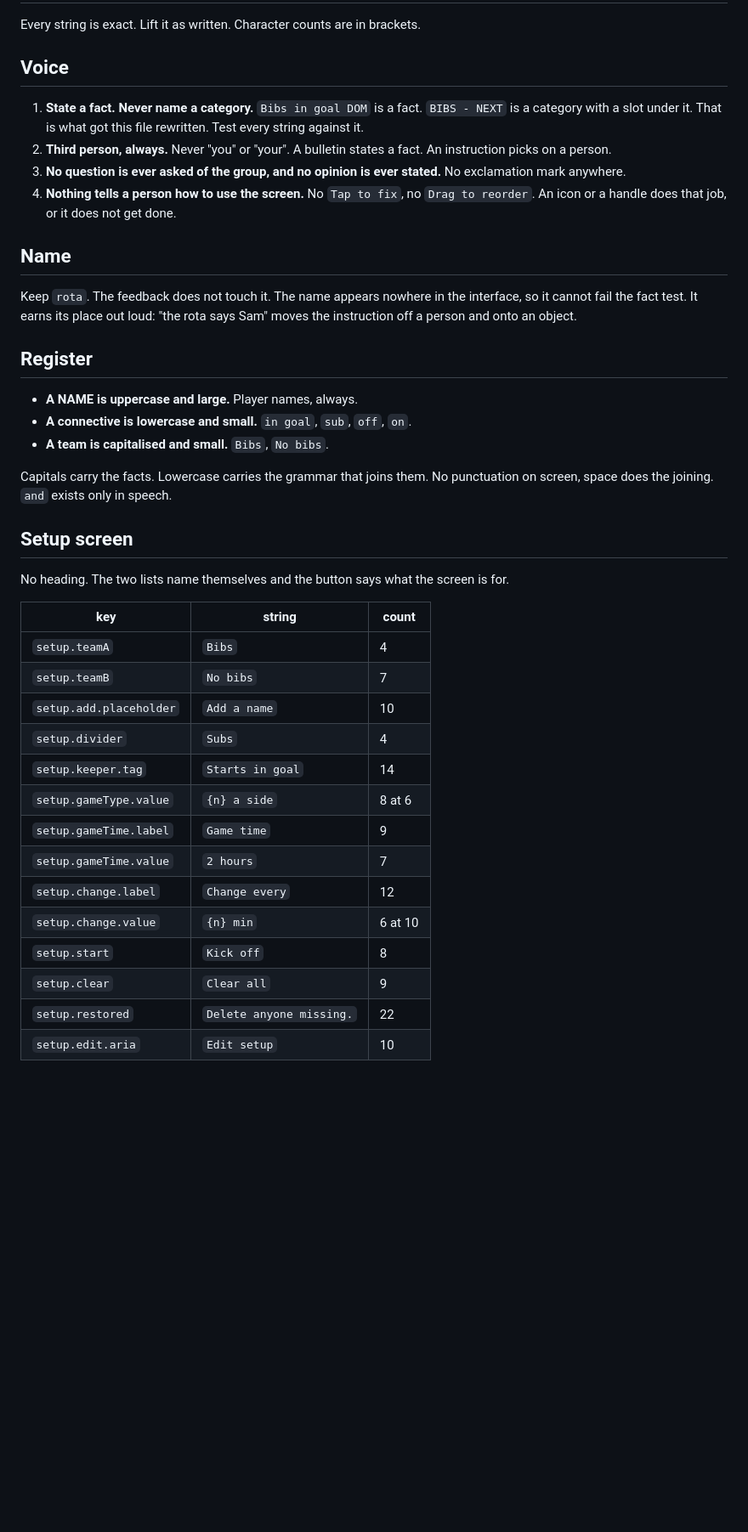
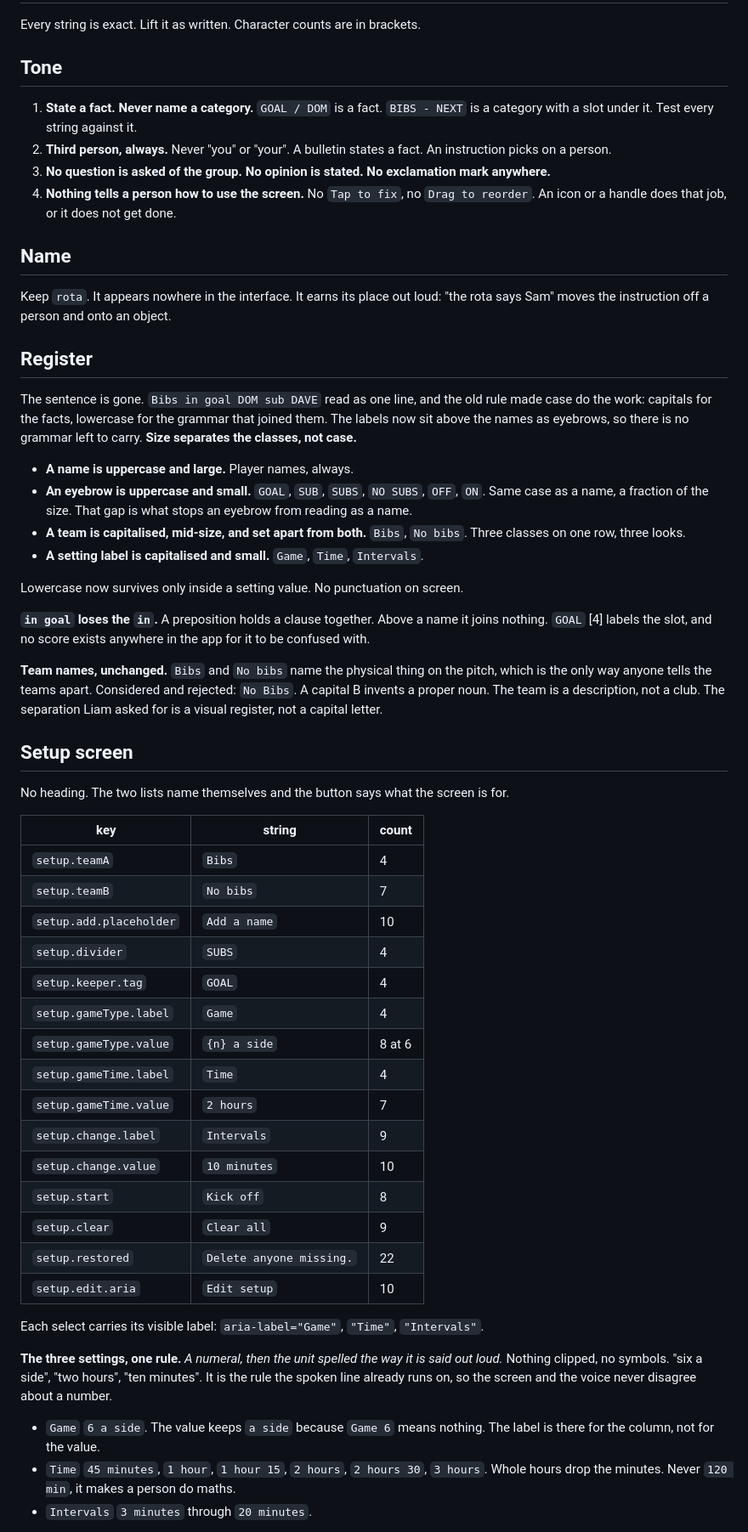
Before and after one commit to liamtucker/footballtimer, a Markdown page: brain/copy.md, the part around one of its changes. Shown at 85% size. Drawn GitHub-style; blank space fills up the shorter version.

```diff
--- a/brain/copy.md
+++ b/brain/copy.md
@@ -6,51 +6,83 @@ read when: You write or change any words in the interface.
 
 Every string is exact. Lift it as written. Character counts are in brackets.
 
-## Voice
+## Tone
 
-1. **State a fact. Never name a category.** `Bibs in goal DOM` is a fact.
-   `BIBS - NEXT` is a category with a slot under it. That is what got this file
-   rewritten. Test every string against it.
+1. **State a fact. Never name a category.** `GOAL / DOM` is a fact. `BIBS - NEXT`
+   is a category with a slot under it. Test every string against it.
 2. **Third person, always.** Never "you" or "your". A bulletin states a fact. An
    instruction picks on a person.
-3. **No question is ever asked of the group, and no opinion is ever stated.**
-   No exclamation mark anywhere.
+3. **No question is asked of the group. No opinion is stated. No exclamation
+   mark anywhere.**
 4. **Nothing tells a person how to use the screen.** No `Tap to fix`, no
    `Drag to reorder`. An icon or a handle does that job, or it does not get done.
 
 ## Name
 
-Keep `rota`. The feedback does not touch it. The name appears nowhere in the
-interface, so it cannot fail the fact test. It earns its place out loud: "the
-rota says Sam" moves the instruction off a person and onto an object.
+Keep `rota`. It appears nowhere in the interface. It earns its place out loud:
+"the rota says Sam" moves the instruction off a person and onto an object.
 
 ## Register
 
-- **A NAME is uppercase and large.** Player names, always.
-- **A connective is lowercase and small.** `in goal`, `sub`, `off`, `on`.
-- **A team is capitalised and small.** `Bibs`, `No bibs`.
+The sentence is gone. `Bibs in goal DOM sub DAVE` read as one line, and the old
+rule made case do the work: capitals for the facts, lowercase for the grammar
+that joined them. The labels now sit above the names as eyebrows, so there is no
+grammar left to carry. **Size separates the classes, not case.**
 
-Capitals carry the facts. Lowercase carries the grammar that joins them. No
-punctuation on screen, space does the joining. `and` exists only in speech.
+- **A name is uppercase and large.** Player names, always.
+- **An eyebrow is uppercase and small.** `GOAL`, `SUB`, `SUBS`, `NO SUBS`, `OFF`,
+  `ON`. Same case as a name, a fraction of the size. That gap is what stops an
+  eyebrow from reading as a name.
+- **A team is capitalised, mid-size, and set apart from both.** `Bibs`,
+  `No bibs`. Three classes on one row, three looks.
+- **A setting label is capitalised and small.** `Game`, `Time`, `Intervals`.
+
+Lowercase now survives only inside a setting value. No punctuation on screen.
+
+**`in goal` loses the `in`.** A preposition holds a clause together. Above a name
+it joins nothing. `GOAL` [4] labels the slot, and no score exists anywhere in the
+app for it to be confused with.
+
+**Team names, unchanged.** `Bibs` and `No bibs` name the physical thing on the
+pitch, which is the only way anyone tells the teams apart. Considered and
+rejected: `No Bibs`. A capital B invents a proper noun. The team is a
+description, not a club. The separation Liam asked for is a visual register, not
+a capital letter.
 
 ## Setup screen
 
-No heading. The two lists name themselves and the button says what the screen is for.
+No heading. The two lists name themselves and the button says what the screen is
+for.
 
 | key | string | count |
 |---|---|---|
 | `setup.teamA` | `Bibs` | 4 |
 | `setup.teamB` | `No bibs` | 7 |
 | `setup.add.placeholder` | `Add a name` | 10 |
-| `setup.divider` | `Subs` | 4 |
-| `setup.keeper.tag` | `Starts in goal` | 14 |
+| `setup.divider` | `SUBS` | 4 |
+| `setup.keeper.tag` | `GOAL` | 4 |
+| `setup.gameType.label` | `Game` | 4 |
 | `setup.gameType.value` | `{n} a side` | 8 at 6 |
-| `setup.gameTime.label` | `Game time` | 9 |
+| `setup.gameTime.label` | `Time` | 4 |
 | `setup.gameTime.value` | `2 hours` | 7 |
-| `setup.change.label` | `Change every` | 12 |
-| `setup.change.value` | `{n} min` | 6 at 10 |
+| `setup.change.label` | `Intervals` | 9 |
+| `setup.change.value` | `10 minutes` | 10 |
 | `setup.start` | `Kick off` | 8 |
 | `setup.clear` | `Clear all` | 9 |
 | `setup.restored` | `Delete anyone missing.` | 22 |
 | `setup.edit.aria` | `Edit setup` | 10 |
 
+Each select carries its visible label: `aria-label="Game"`, `"Time"`,
+`"Intervals"`.
+
+**The three settings, one rule.** *A numeral, then the unit spelled the way it is
+said out loud.* Nothing clipped, no symbols. "six a side", "two hours", "ten
+minutes". It is the rule the spoken line already runs on, so the screen and the
+voice never disagree about a number.
+
+- `Game` `6 a side`. The value keeps `a side` because `Game 6` means nothing. The
+  label is there for the column, not for the value.
+- `Time` `45 minutes`, `1 hour`, `1 hour 15`, `2 hours`, `2 hours 30`, `3 hours`.
+  Whole hours drop the minutes. Never `120 min`, it makes a person do maths.
+- `Intervals` `3 minutes` through `20 minutes`.
+
```
Also changed, not shown: other parts of brain/copy.md (+121 -122 lines).
